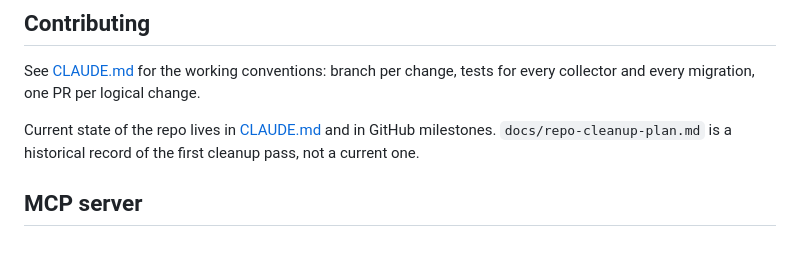
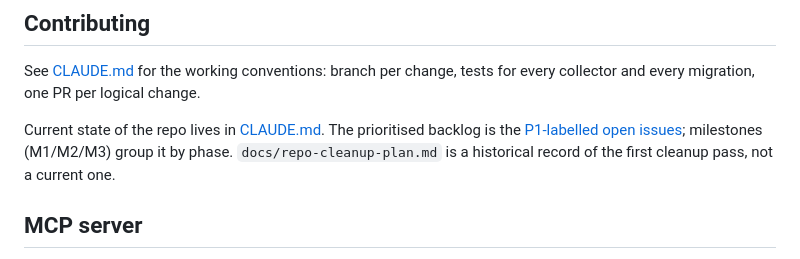
Before and after one commit to catehstn/social-brain-app, a Markdown page: README.md, the part around the change. Rendered like a GitHub page.

```diff
--- a/README.md
+++ b/README.md
@@ -169,9 +169,10 @@ turned on (#28). Edit the bundled one.
 See [CLAUDE.md](CLAUDE.md) for the working conventions: branch per change, tests for
 every collector and every migration, one PR per logical change.
 
-Current state of the repo lives in [CLAUDE.md](CLAUDE.md) and in GitHub
-milestones. `docs/repo-cleanup-plan.md` is a historical record of the first
-cleanup pass, not a current one.
+Current state of the repo lives in [CLAUDE.md](CLAUDE.md). The prioritised
+backlog is the [P1-labelled open issues](https://github.com/catehstn/social-brain-app/issues?q=is%3Aissue+is%3Aopen+label%3AP1);
+milestones (M1/M2/M3) group it by phase. `docs/repo-cleanup-plan.md` is a
+historical record of the first cleanup pass, not a current one.
 
 ## MCP server
 
```
Also changed, not shown: docs/repo-cleanup-plan.md (+27 -19 lines).
